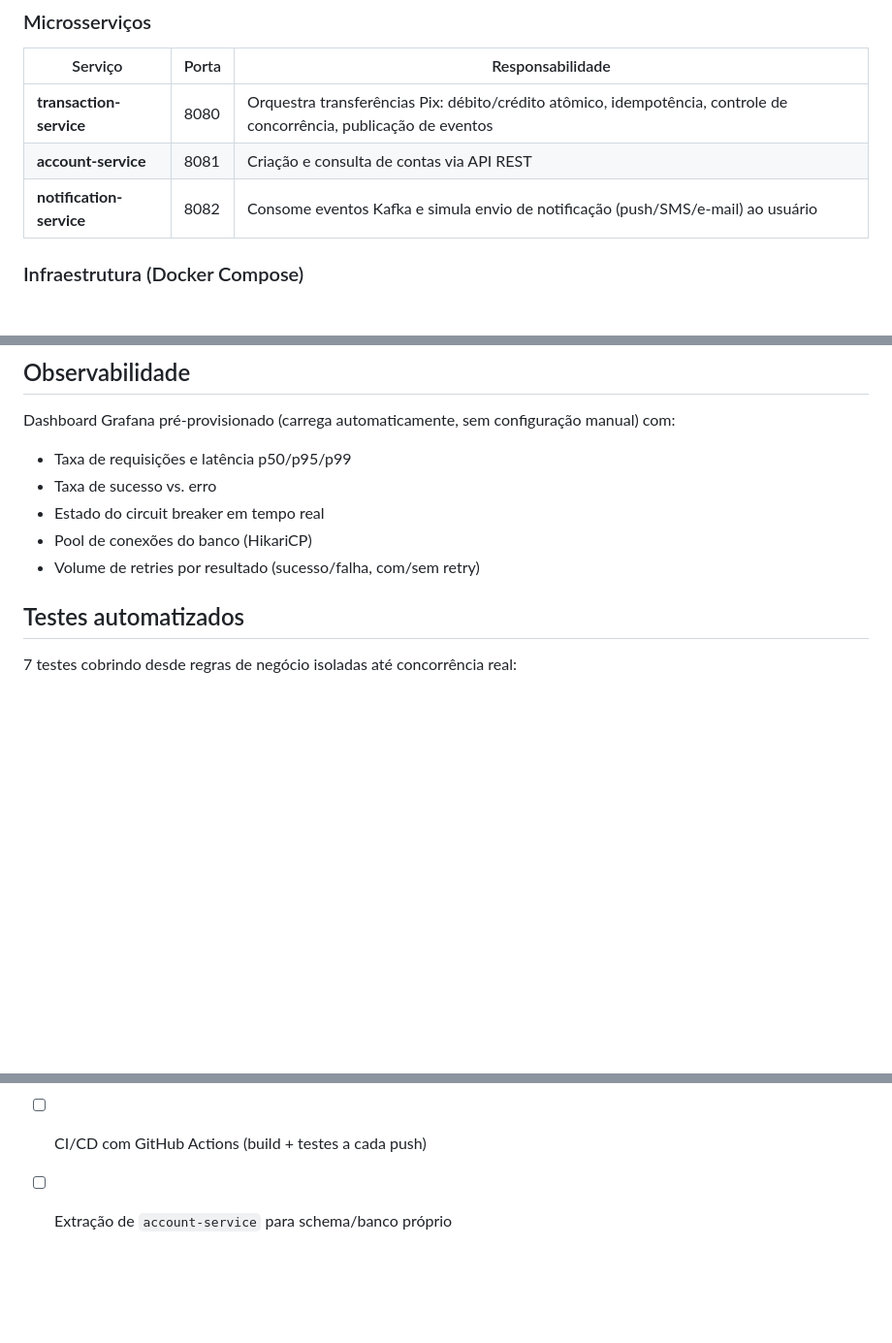
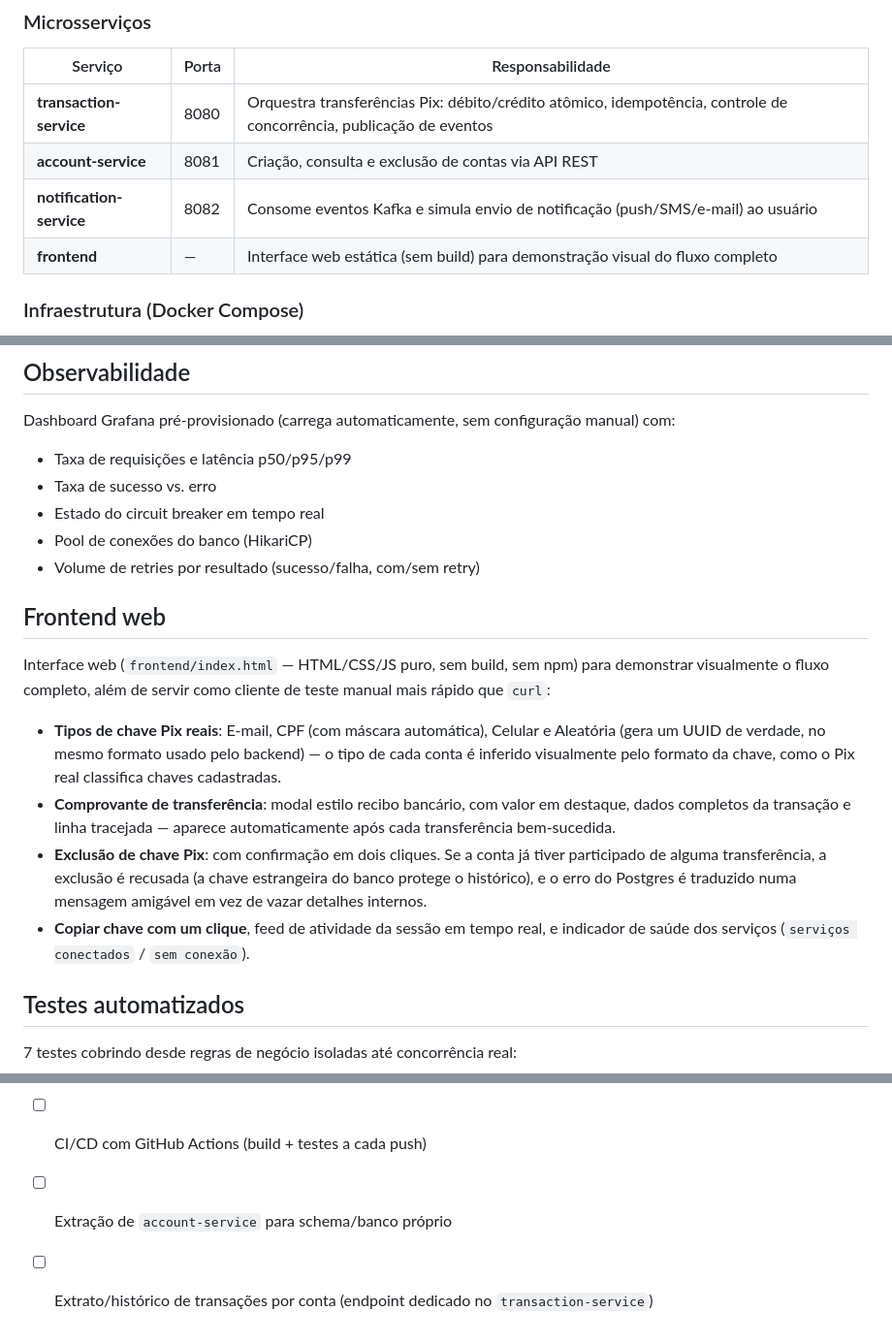
Before and after one commit to leonardoramcke/pix-simulator, a Markdown page: README.md, 3 parts joined by grey strips. Shown at 97% size. Rendered like a GitHub page; blank space fills up the shorter version.

Commit message:
docs: atualiza README com secao do frontend web e roadmap

```diff
--- a/README.md
+++ b/README.md
@@ -54,8 +54,9 @@ observabilidade e arquitetura de microsserviços**.
 | Serviço | Porta | Responsabilidade |
 |---|---|---|
 | **transaction-service** | 8080 | Orquestra transferências Pix: débito/crédito atômico, idempotência, controle de concorrência, publicação de eventos |
-| **account-service** | 8081 | Criação e consulta de contas via API REST |
+| **account-service** | 8081 | Criação, consulta e exclusão de contas via API REST |
 | **notification-service** | 8082 | Consome eventos Kafka e simula envio de notificação (push/SMS/e-mail) ao usuário |
+| **frontend** | — | Interface web estática (sem build) para demonstração visual do fluxo completo |
 
 ### Infraestrutura (Docker Compose)
 
@@ -135,6 +136,28 @@ configuração manual) com:
 - Estado do circuit breaker em tempo real
 - Pool de conexões do banco (HikariCP)
 - Volume de retries por resultado (sucesso/falha, com/sem retry)
+
+## Frontend web
+
+Interface web (`frontend/index.html` — HTML/CSS/JS puro, sem build,
+sem npm) para demonstrar visualmente o fluxo completo, além de servir
+como cliente de teste manual mais rápido que `curl`:
+
+- **Tipos de chave Pix reais**: E-mail, CPF (com máscara automática),
+  Celular e Aleatória (gera um UUID de verdade, no mesmo formato usado
+  pelo backend) — o tipo de cada conta é inferido visualmente pelo
+  formato da chave, como o Pix real classifica chaves cadastradas.
+- **Comprovante de transferência**: modal estilo recibo bancário, com
+  valor em destaque, dados completos da transação e linha tracejada —
+  aparece automaticamente após cada transferência bem-sucedida.
+- **Exclusão de chave Pix**: com confirmação em dois cliques. Se a
+  conta já tiver participado de alguma transferência, a exclusão é
+  recusada (a chave estrangeira do banco protege o histórico), e o
+  erro do Postgres é traduzido numa mensagem amigável em vez de
+  vazar detalhes internos.
+- **Copiar chave com um clique**, feed de atividade da sessão em tempo
+  real, e indicador de saúde dos serviços (`serviços conectados` /
+  `sem conexão`).
 
 ## Testes automatizados
 
@@ -283,3 +306,4 @@ explicitamente é, na minha visão, tão importante quanto o código em si:
 - [ ] Testes de carga automatizados (k6/Gatling)
 - [ ] CI/CD com GitHub Actions (build + testes a cada push)
 - [ ] Extração de `account-service` para schema/banco próprio
+- [ ] Extrato/histórico de transações por conta (endpoint dedicado no `transaction-service`)
```
